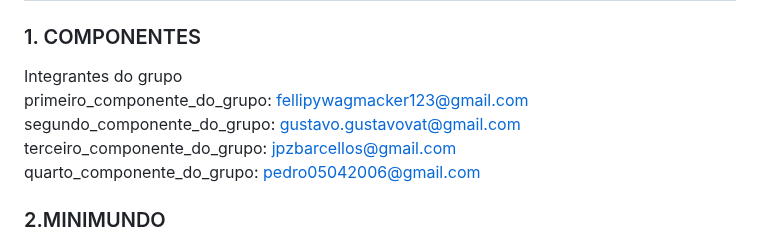
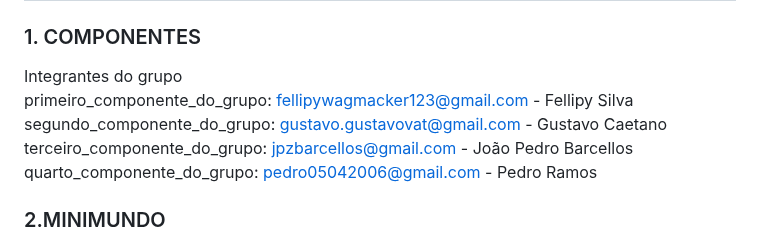
Before and after one commit to joaopbarcellos/projeto-integrador, a Markdown page: README.md, the part around the change. Rendered like a GitHub page.

Commit message:
componentes

```diff
--- a/README.md
+++ b/README.md
@@ -5,10 +5,10 @@ Trabalho desenvolvido durante a disciplina de Banco de Dados do Integrado
 
 ### 1. COMPONENTES<br>
 Integrantes do grupo<br>
-primeiro_componente_do_grupo: fellipywagmacker123@gmail.com<br>
-segundo_componente_do_grupo: gustavo.gustavovat@gmail.com<br>
-terceiro_componente_do_grupo: jpzbarcellos@gmail.com<br>
-quarto_componente_do_grupo: pedro05042006@gmail.com
+primeiro_componente_do_grupo: fellipywagmacker123@gmail.com - Fellipy Silva<br>
+segundo_componente_do_grupo: gustavo.gustavovat@gmail.com - Gustavo Caetano<br>
+terceiro_componente_do_grupo: jpzbarcellos@gmail.com - João Pedro Barcellos<br>
+quarto_componente_do_grupo: pedro05042006@gmail.com - Pedro Ramos<br>
 
 ### 2.MINIMUNDO<br>
 > Você já teve dificuldade em encontrar pessoas para praticar esportes? Conseguiu marcar um local para realizar a prática?
```
